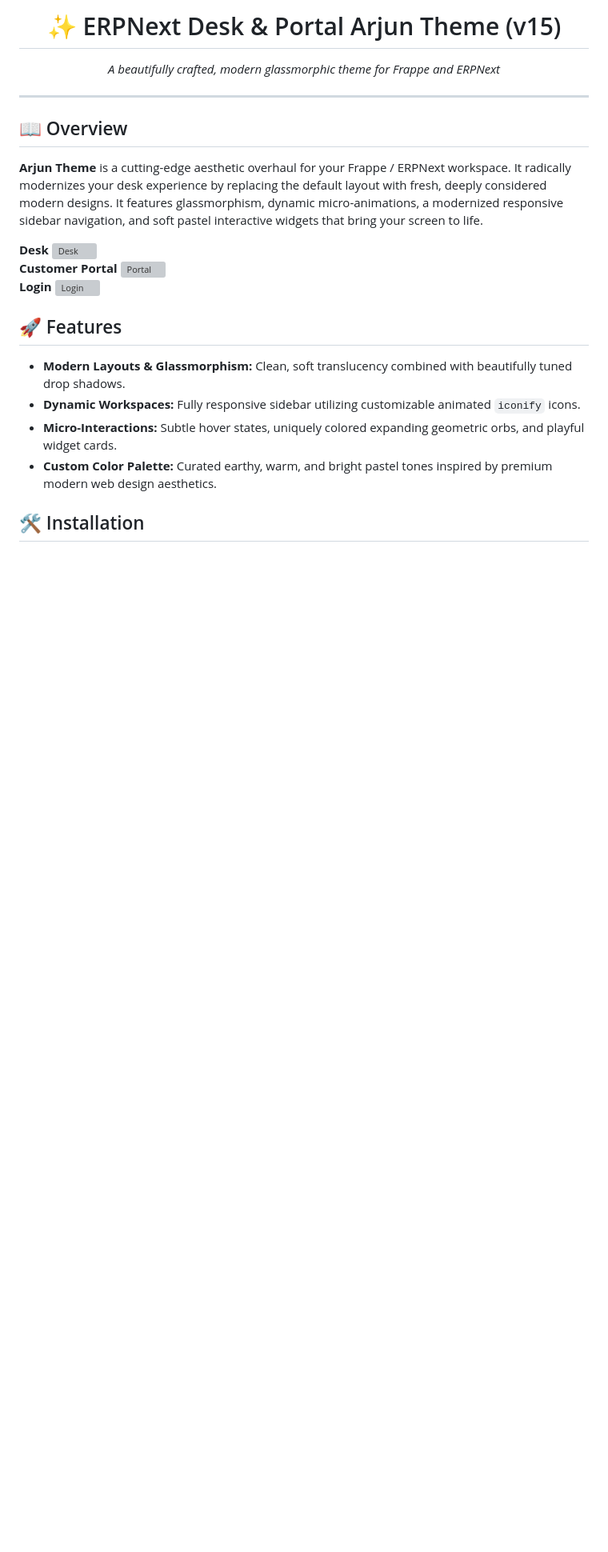
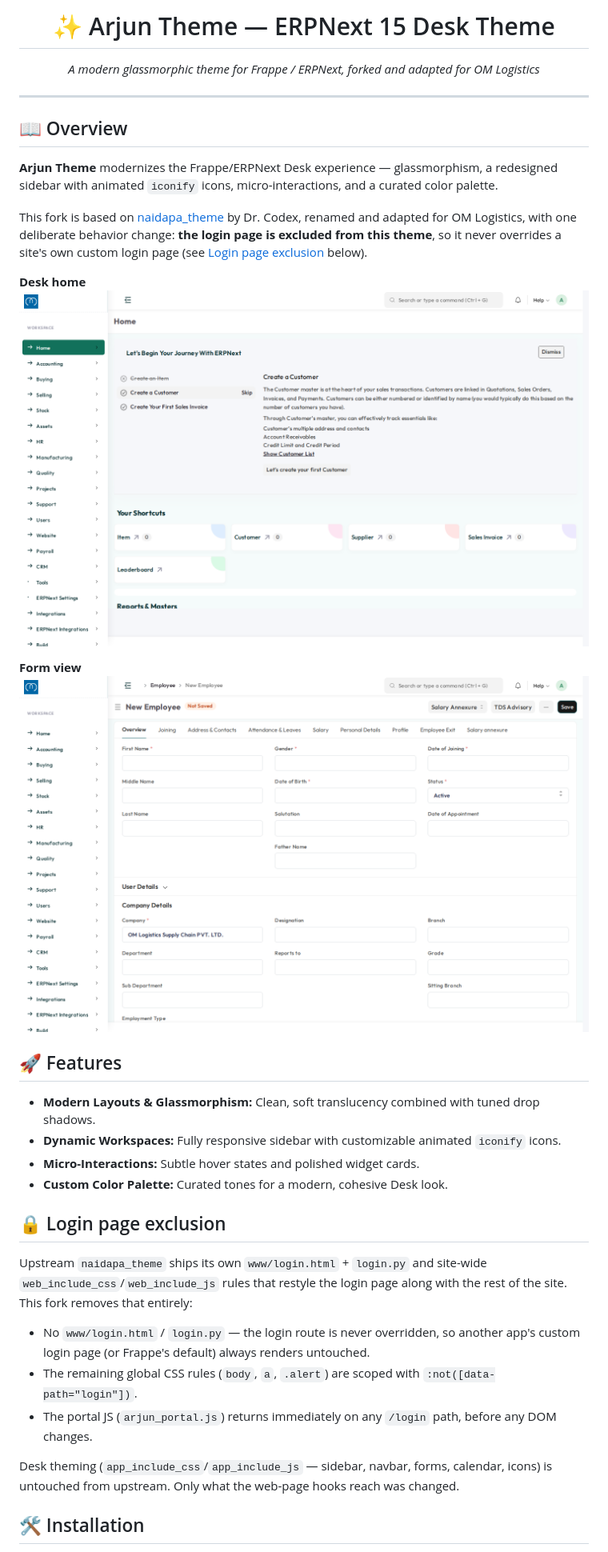
Before and after one commit to arjunolsc/arjun_theme, a Markdown page: README.md, the part around the change printed below. Shown: that part at 80% size. Drawn GitHub-style; pictures changed too: screenshots/desk-form.png (added), screenshots/desk-home.png (added); blank space fills up the shorter version; grey boxes are pictures that could not be loaded.

Commit message:
Rewrite README with real screenshots and correct info
- Fix install URL (was still pointing at the upstream repo)
- Replace upstream's hosted screenshots with our own, taken from the
  live OM Logistics site (Desk home + a blank form — no employee/HR
  data included)
- Document the login-page exclusion behavior explicitly
- Correct attribution: credit Dr. Codex/naidapa_theme as upstream,
  note this fork is maintained for OM Logistics

```diff
--- a/README.md
+++ b/README.md
@@ -1,30 +1,38 @@
 <div align="center">
-  <h1>✨ ERPNext Desk & Portal Arjun Theme (v15)</h1>
-  <p><i>A beautifully crafted, modern glassmorphic theme for Frappe and ERPNext</i></p>
+  <h1>✨ Arjun Theme — ERPNext 15 Desk Theme</h1>
+  <p><i>A modern glassmorphic theme for Frappe / ERPNext, forked and adapted for OM Logistics</i></p>
 </div>
 
 <hr />
 
 ## 📖 Overview
 
-**Arjun Theme** is a cutting-edge aesthetic overhaul for your Frappe / ERPNext workspace. It radically modernizes your desk experience by replacing the default layout with fresh, deeply considered modern designs. It features glassmorphism, dynamic micro-animations, a modernized responsive sidebar navigation, and soft pastel interactive widgets that bring your screen to life.
+**Arjun Theme** modernizes the Frappe/ERPNext Desk experience — glassmorphism, a redesigned sidebar with animated `iconify` icons, micro-interactions, and a curated color palette.
 
-**Desk**
-<img width="1910" height="900" alt="Desk" src="https://github.com/user-attachments/assets/811c0a91-58c9-4b5b-a8f8-5575e554fff3" />
-<br>
-**Customer Portal**
-<img width="1903" height="900" alt="Portal" src="https://github.com/user-attachments/assets/a82ef505-4ec5-40eb-911d-c4fa8bcf36ce" />
-<br>
-**Login**
-<img width="1894" height="874" alt="Login" src="https://github.com/user-attachments/assets/9e3363a4-3947-40bd-a5a6-7ccfa2fa584b" />
+This fork is based on [naidapa_theme](https://github.com/iammusabutt/naidapa_theme) by Dr. Codex, renamed and adapted for OM Logistics, with one deliberate behavior change: **the login page is excluded from this theme**, so it never overrides a site's own custom login page (see [Login page exclusion](#-login-page-exclusion) below).
 
+**Desk home**
+<img src="screenshots/desk-home.png" alt="Desk home screenshot" width="900" />
+
+**Form view**
+<img src="screenshots/desk-form.png" alt="Form view screenshot" width="900" />
 
 ## 🚀 Features
 
-- **Modern Layouts & Glassmorphism:** Clean, soft translucency combined with beautifully tuned drop shadows.
-- **Dynamic Workspaces:** Fully responsive sidebar utilizing customizable animated `iconify` icons.
-- **Micro-Interactions:** Subtle hover states, uniquely colored expanding geometric orbs, and playful widget cards.
-- **Custom Color Palette:** Curated earthy, warm, and bright pastel tones inspired by premium modern web design aesthetics.
+- **Modern Layouts & Glassmorphism:** Clean, soft translucency combined with tuned drop shadows.
+- **Dynamic Workspaces:** Fully responsive sidebar with customizable animated `iconify` icons.
+- **Micro-Interactions:** Subtle hover states and polished widget cards.
+- **Custom Color Palette:** Curated tones for a modern, cohesive Desk look.
+
+## 🔒 Login page exclusion
+
+Upstream `naidapa_theme` ships its own `www/login.html` + `login.py` and site-wide `web_include_css`/`web_include_js` rules that restyle the login page along with the rest of the site. This fork removes that entirely:
+
+- No `www/login.html` / `login.py` — the login route is never overridden, so another app's custom login page (or Frappe's default) always renders untouched.
+- The remaining global CSS rules (`body`, `a`, `.alert`) are scoped with `:not([data-path="login"])`.
+- The portal JS (`arjun_portal.js`) returns immediately on any `/login` path, before any DOM changes.
+
+Desk theming (`app_include_css`/`app_include_js` — sidebar, navbar, forms, calendar, icons) is untouched from upstream. Only what the web-page hooks reach was changed.
 
 ## 🛠️ Installation
 
```
Also changed, not shown: other parts of README.md (+5 -11 lines).
